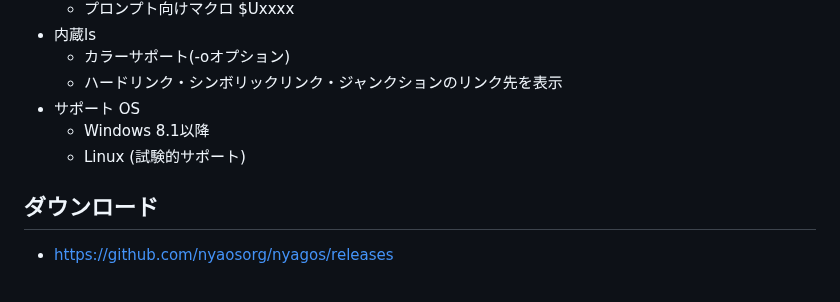
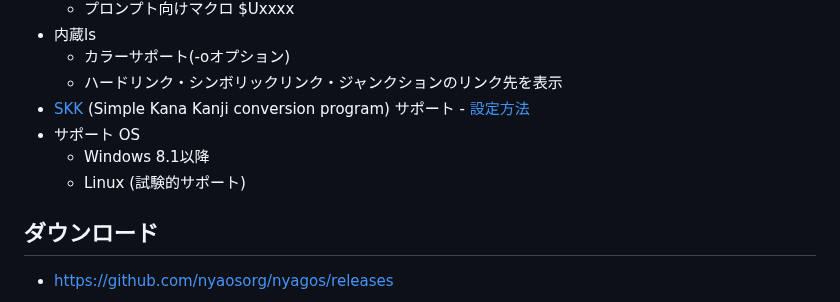
Before and after one commit to nyaosorg/nyagos, a Markdown page: readme_ja.md, the part around one of its changes. GitHub-like rendering.

```diff
--- a/readme_ja.md
+++ b/readme_ja.md
@@ -59,6 +59,7 @@ Windows には UNIXと互換性のあるシェルがありますが、ほとん
 * 内蔵ls
   * カラーサポート(-oオプション)
   * ハードリンク・シンボリックリンク・ジャンクションのリンク先を表示
+* [SKK] \(Simple Kana Kanji conversion program\) サポート - [設定方法][SKKSetUpJa]
 * サポート OS
   * Windows 8.1以降
   * Linux (試験的サポート)
```
Also changed, not shown: other parts of readme_ja.md (+3 -0 lines), readme.md (+4 -0 lines).
